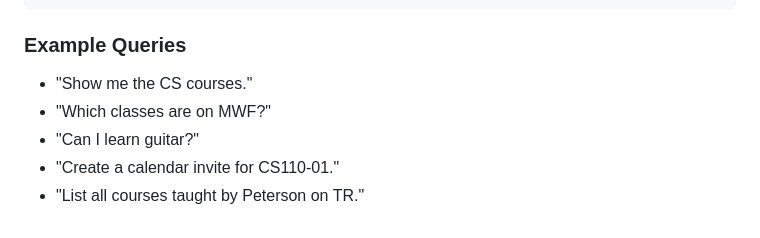
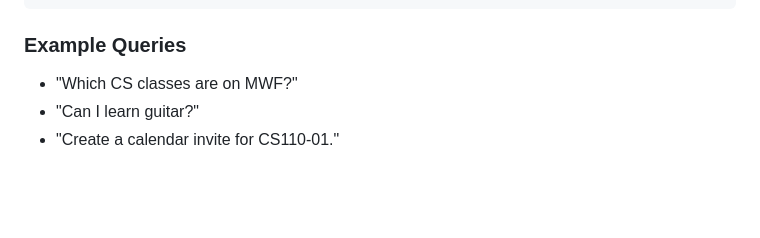
Before and after one commit to kailash-turimella/usf-coursebot, a Markdown page: README.md, the part around the change. Rendered like a GitHub page; blank space fills up the shorter version.

```diff
--- a/README.md
+++ b/README.md
@@ -102,8 +102,6 @@ http://localhost:8080
 
 ### Example Queries
 
-- "Show me the CS courses."
-- "Which classes are on MWF?"
+- "Which CS classes are on MWF?"
 - "Can I learn guitar?"
 - "Create a calendar invite for CS110-01."
-- "List all courses taught by Peterson on TR."
```
